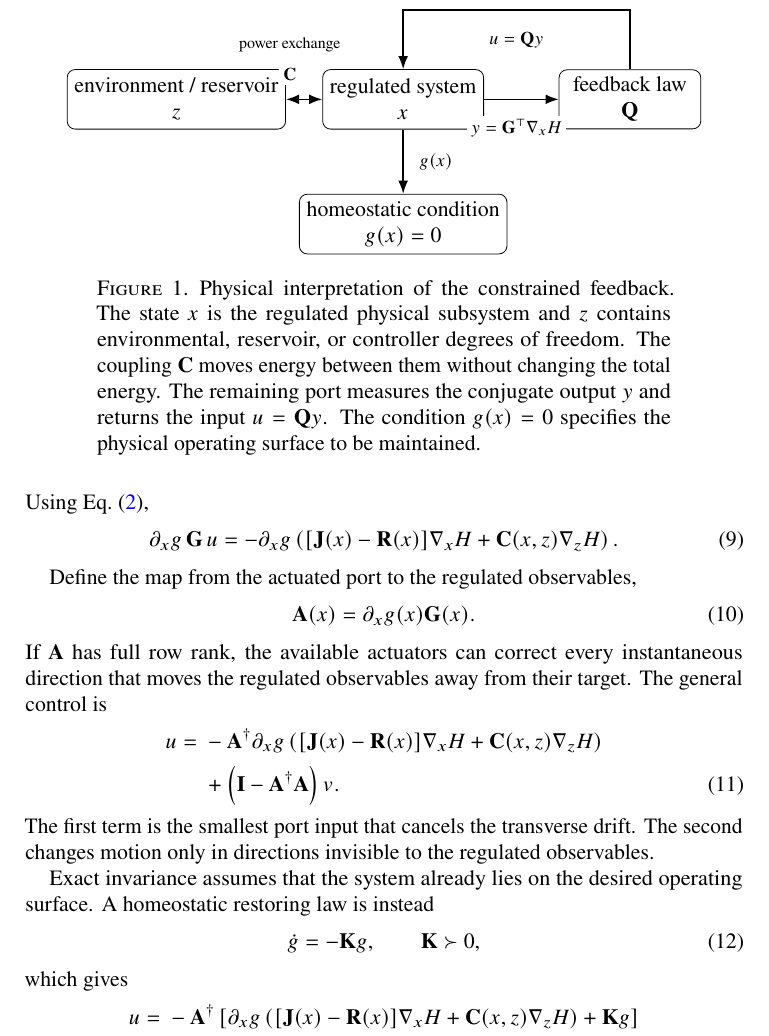
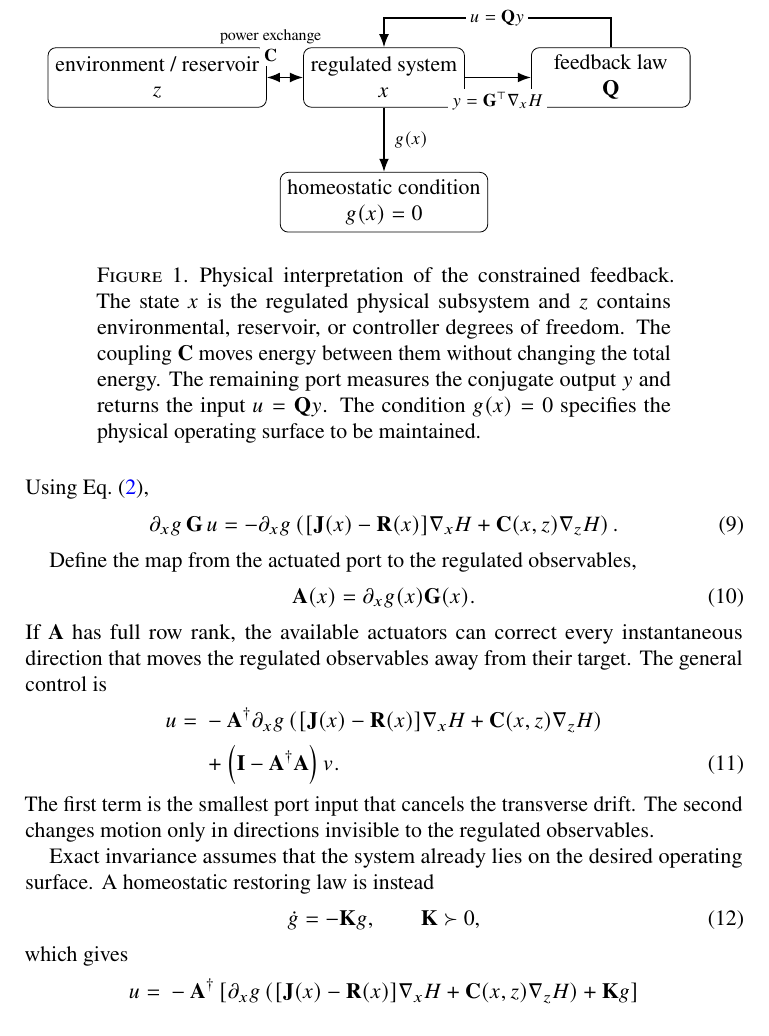
Before and after one commit to llui2/pH, a LaTeX paper (draft/main.tex): part of page 2 of 4, cut so that both start at the same text. Compiled offline with pdfLaTeX.

Commit message:
force schematic centering

```diff
--- a/draft/main.tex
+++ b/draft/main.tex
@@ -88,39 +89,34 @@ supplied and removed through the port $(u,y)$.
         minimum height=1.05cm,
         align=center
     },
-    small/.style={
-        draw,
-        rounded corners,
-        minimum width=2.5cm,
-        minimum height=0.95cm,
-        align=center
-    },
     lab/.style={
         font=\footnotesize,
         fill=white,
         inner sep=2pt
     }
 ]
+\path[use as bounding box] (-5.4,-2.9) rectangle (5.4,1.7);
+
 \node[box] (z) at (-4.0,0) {environment / reservoir\\$z$};
 \node[box] (x) at (0,0) {regulated system\\$x$};
-\node[small] (q) at (4.0,0) {feedback law\\$\mathbf Q$};
-\node[small] (g) at (0,-2.2) {homeostatic condition\\$g(x)=0$};
+\node[box] (q) at (4.0,0) {feedback law\\$\mathbf Q$};
+\node[box] (g) at (0,-2.2) {homeostatic condition\\$g(x)=0$};
 
 \draw[<->, thick] (z.east) -- (x.west);
-\node[lab, above=7pt] at (-2.0,0) {$\mathbf C$};
-\node[font=\scriptsize, above=20pt] at (-2.0,0) {power exchange};
+\node[lab] at (-2.0,0.38) {$\mathbf C$};
+\node[font=\scriptsize] at (-2.0,0.72) {power exchange};
 
 \draw[->, thick] (x.east) -- (q.west);
-\node[lab, below=8pt] at (2.0,0)
-    {$y=\mathbf G^\top\nabla_x H$};
+\node[lab] at (2.0,-0.42) {$y=\mathbf G^\top\nabla_x H$};
 
 \draw[->, thick]
-    (q.north) -- ++(0,1.05) -| (x.north);
+    (q.north) -- (4.0,1.05) -- (0,1.05) -- (x.north);
 \node[lab] at (2.0,1.05) {$u=\mathbf Qy$};
 
 \draw[->, thick] (x.south) -- (g.north);
-\node[lab, right=6pt] at (0,-1.1) {$g(x)$};
-\end{tikzpicture}
+\node[lab] at (0.48,-1.1) {$g(x)$};
+\end{tikzpicture}%
+}
 \caption{Physical interpretation of the constrained feedback. The state
 $x$ is the regulated physical subsystem and $z$ contains environmental,
 reservoir, or controller degrees of freedom. The coupling $\mathbf C$
```
Also changed, not shown: draft/main.tex (1 more changed lines).
